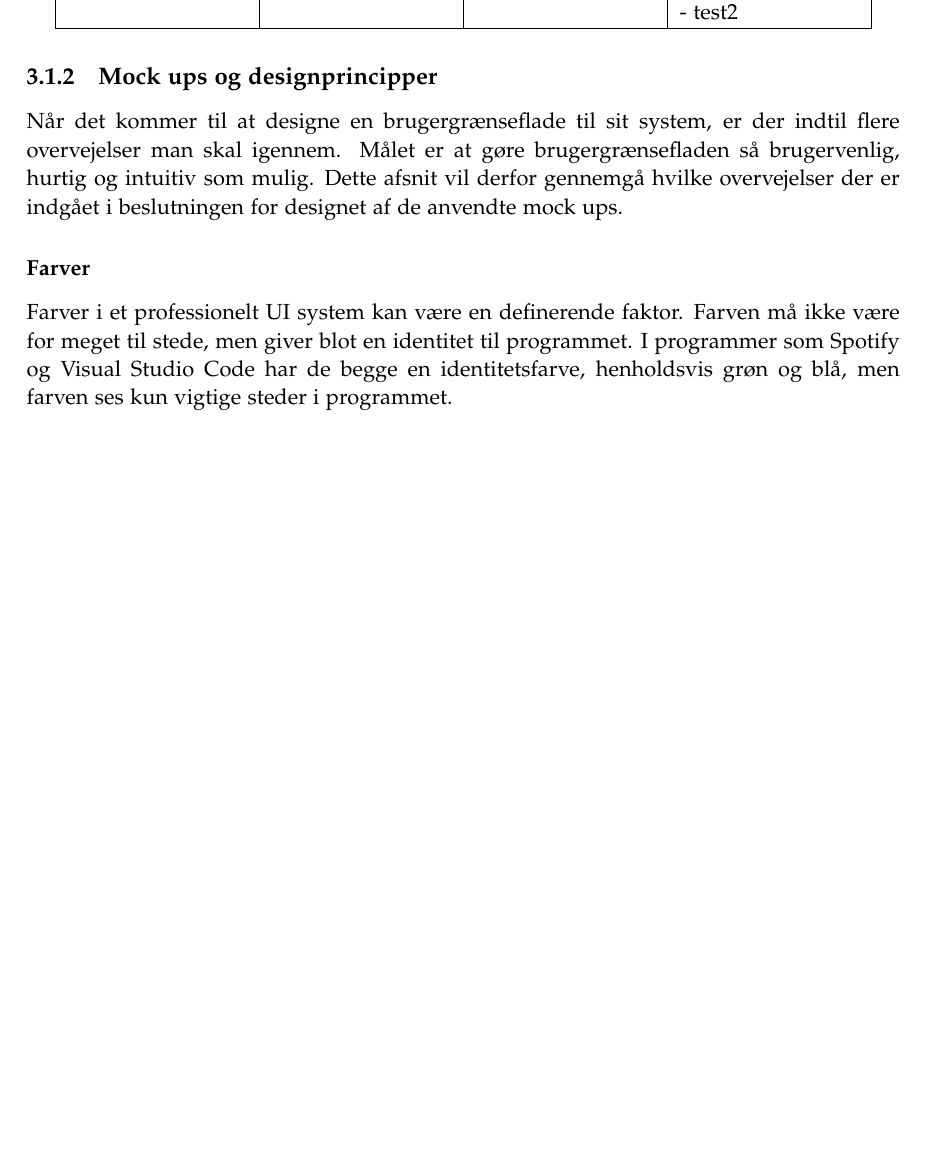
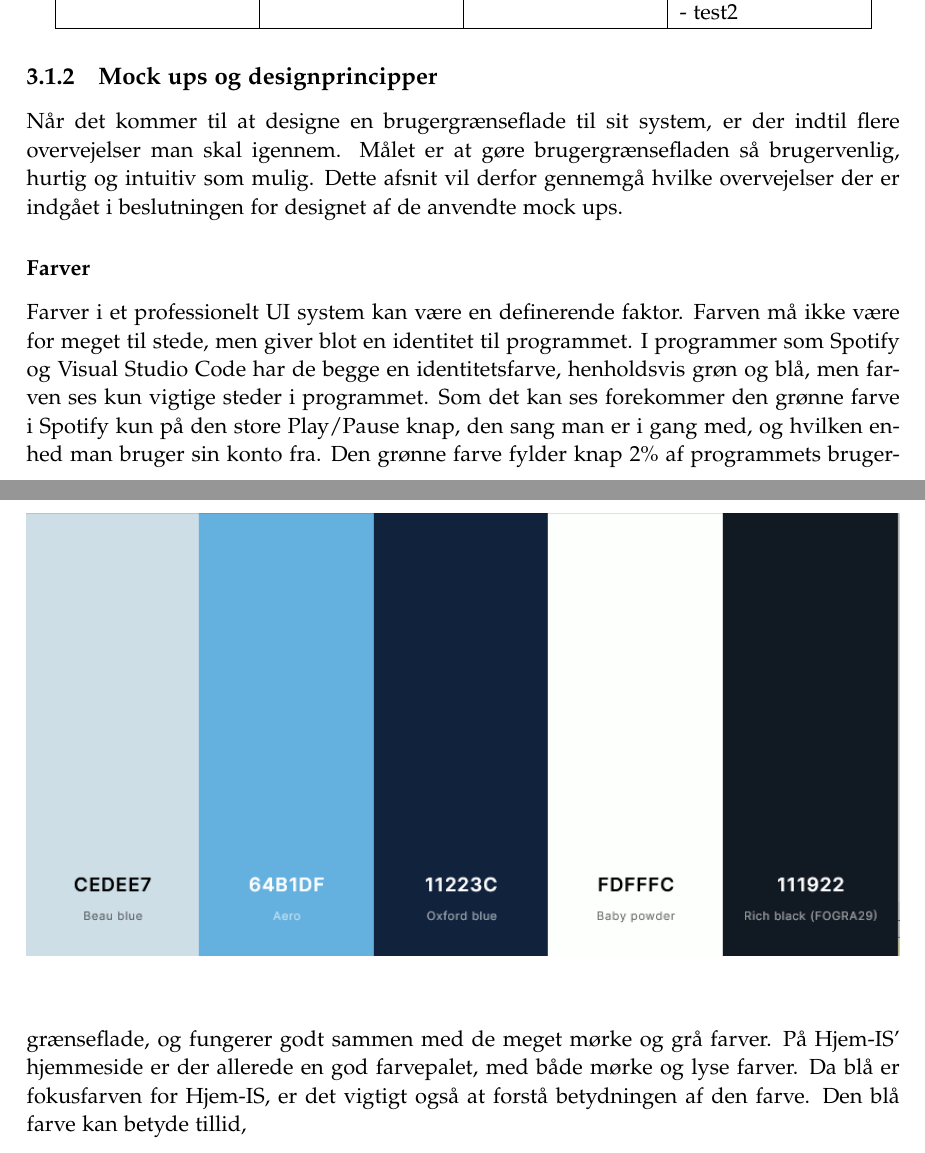
Before and after one commit to luccaflower/UCN-SemesterProject-Spring2020, a LaTeX thesis (master.tex, which reads sections/requirements/preinvestigation.tex): part of page 24 of 37 before the commit and two parts of pages 24 and 26 of 37 after it, the two joined at a grey line, cut so that both start at the same text, the shorter picture padded with empty space. Compiled offline with pdfLaTeX.

Commit message:
added colour chapter

```diff
--- a/sections/requirements/preinvestigation.tex
+++ b/sections/requirements/preinvestigation.tex
@@ -90,3 +90,11 @@ Farver i et professionelt UI system kan være en definerende faktor. Farven må
     \includegraphics[width=\textwidth]{figures/Preliminary/Spotify.png}
     \label{fig:spotify}
 \end{figure}
+Som det kan ses forekommer den grønne farve i Spotify kun på den store Play/Pause knap, den sang man er i gang med, og hvilken enhed man bruger sin konto fra. Den grønne farve fylder knap 2\% af programmets brugergrænseflade, og fungerer godt sammen med de meget mørke og grå farver.
+På Hjem-IS' hjemmeside er der allerede en god farvepalet, med både mørke og lyse farver.
+\begin{figure}
+    \centering
+    \includegraphics[width=\textwidth]{figures/Preliminary/farvepalet.png}
+    \label{fig:farvepalet}
+\end{figure}
+Da blå er fokusfarven for Hjem-IS, er det vigtigt også at forstå betydningen af den farve. Den blå farve kan betyde tillid,
```
Also changed, not shown: figures/Preliminary/farvepalet.png (added).
